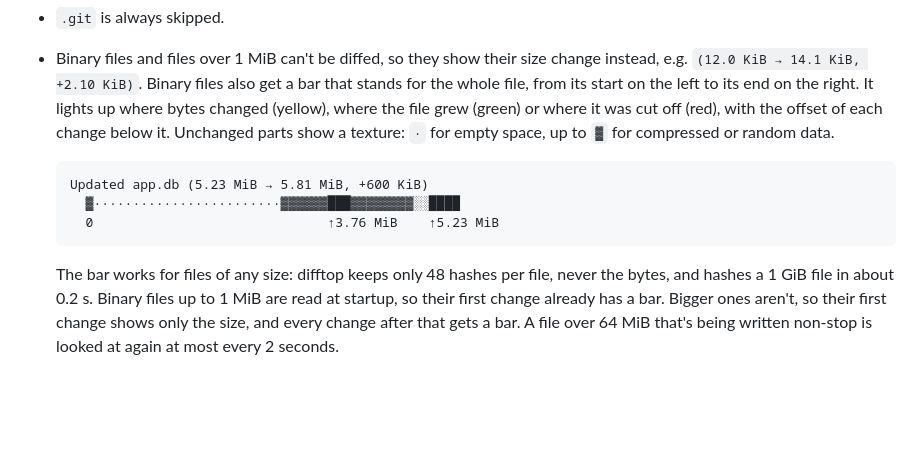
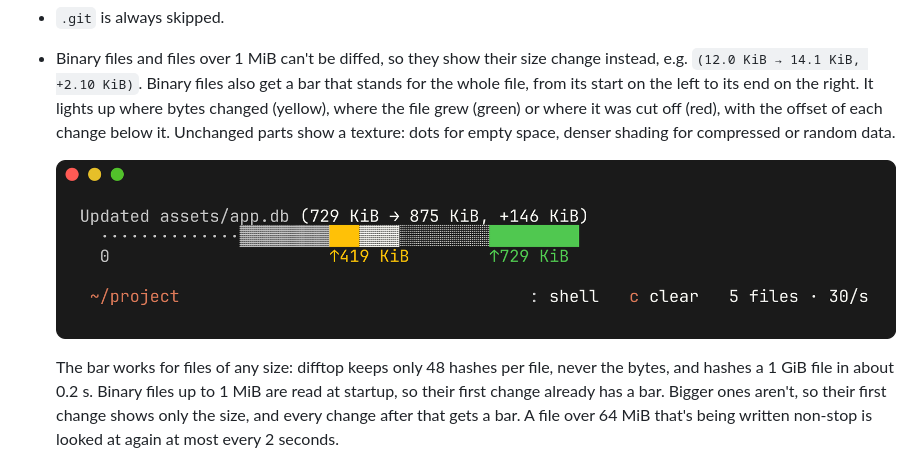
Before and after one commit to Seenko/difftop, a Markdown page: README.md, the part around the change. GitHub-like rendering; pictures changed too: docs/screenshots/binary.png (added); blank space fills up the shorter version.

Commit message:
docs: sharper README pictures, and the binary bar as a picture (#13)

````diff
--- a/README.md
+++ b/README.md
@@ -82,14 +82,10 @@ What gets watched:
   get a bar that stands for the whole file, from its start on the left to
   its end on the right. It lights up where bytes changed (yellow), where
   the file grew (green) or where it was cut off (red), with the offset of
-  each change below it. Unchanged parts show a texture: `·` for empty
-  space, up to `▓` for compressed or random data.
+  each change below it. Unchanged parts show a texture: dots for empty
+  space, denser shading for compressed or random data.
 
-  ```
-  Updated app.db (5.23 MiB → 5.81 MiB, +600 KiB)
-    ▓························▓▓▓▓▓▓███▓▓▓▓▓▓▓▓░░████
-    0                              ↑3.76 MiB    ↑5.23 MiB
-  ```
+  ![A binary file's bar: empty space as dots, data as shading, an edit in yellow and growth in green](docs/screenshots/binary.png)
 
   The bar works for files of any size: difftop keeps only 48 hashes per
   file, never the bytes, and hashes a 1 GiB file in about 0.2 s. Binary
````
Also changed, not shown: docs/screenshots/feed.png, docs/screenshots/shell.png, 1 other file.
